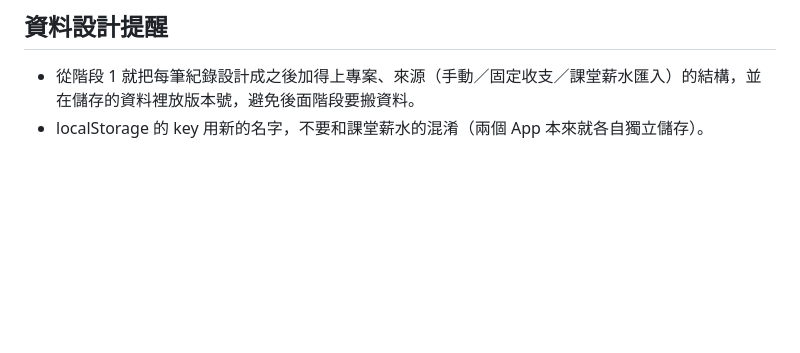
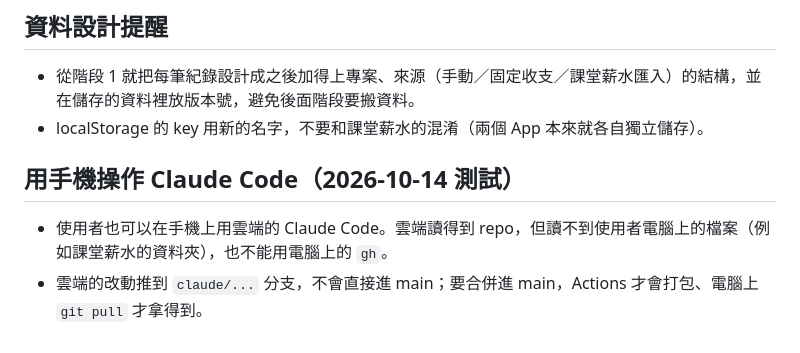
Before and after one commit to robinrn0419/ledger-app, a Markdown page: CLAUDE.md, the part around the change. Drawn GitHub-style; blank space fills up the shorter version.

Commit message:
交接說明：記下用手機操作 Claude Code 的限制
Co-Authored-By: Claude Opus 5.5 <noreply@anthropic.com>
Claude-Session: https://claude.ai/code/session_01RL3RTyKhPVPrm11qrzdNaE

```diff
--- a/CLAUDE.md
+++ b/CLAUDE.md
@@ -204,3 +204,7 @@
 ## 資料設計提醒
 - 從階段 1 就把每筆紀錄設計成之後加得上專案、來源（手動／固定收支／課堂薪水匯入）的結構，並在儲存的資料裡放版本號，避免後面階段要搬資料。
 - localStorage 的 key 用新的名字，不要和課堂薪水的混淆（兩個 App 本來就各自獨立儲存）。
+
+## 用手機操作 Claude Code（2026-10-14 測試）
+- 使用者也可以在手機上用雲端的 Claude Code。雲端讀得到 repo，但讀不到使用者電腦上的檔案（例如課堂薪水的資料夾），也不能用電腦上的 `gh`。
+- 雲端的改動推到 `claude/...` 分支，不會直接進 main；要合併進 main，Actions 才會打包、電腦上 `git pull` 才拿得到。
```
